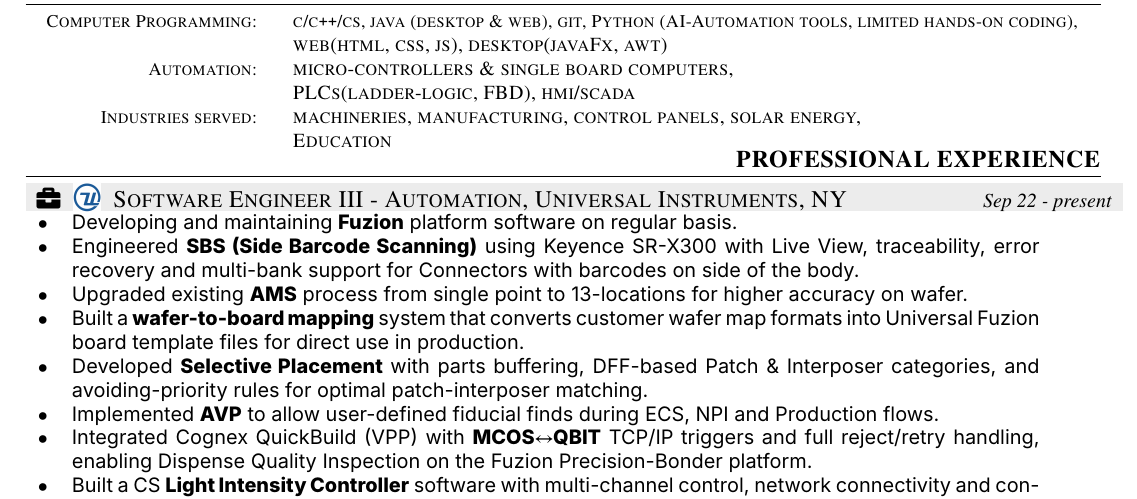
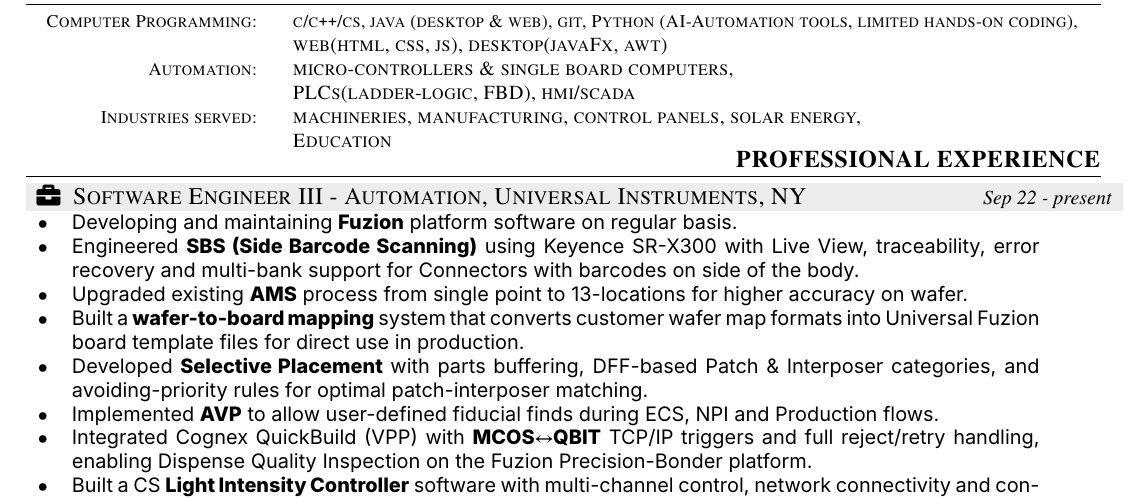
Before and after one commit to sap586/resume-lab, a LaTeX document (tex/document.tex): part of the page, cut so that both start at the same text. Compiled offline with XeLaTeX; a missing font is replaced by an installed copy or a similar font.

Commit message:
removed uic logo - phase 2 started seriously

```diff
--- a/tex/document.tex
+++ b/tex/document.tex
@@ -162,7 +161,7 @@
 \noindent
 \colorbox{gray!15}{
     \parbox[c][0.8em][c]{\linewidth}{   % <— controls height
-        {\large \faBriefcase\; \uic\; \textsc{Software Engineer III - Automation, Universal Instruments, NY}}
+        {\large \faBriefcase\; \textsc{Software Engineer III - Automation, Universal Instruments, NY}}
         \hfill \emph{Sep 22 - present}
     }
 }
```
Also changed, not shown: tex/UIC.png (deleted), tex/document.tex (1 more changed lines).
